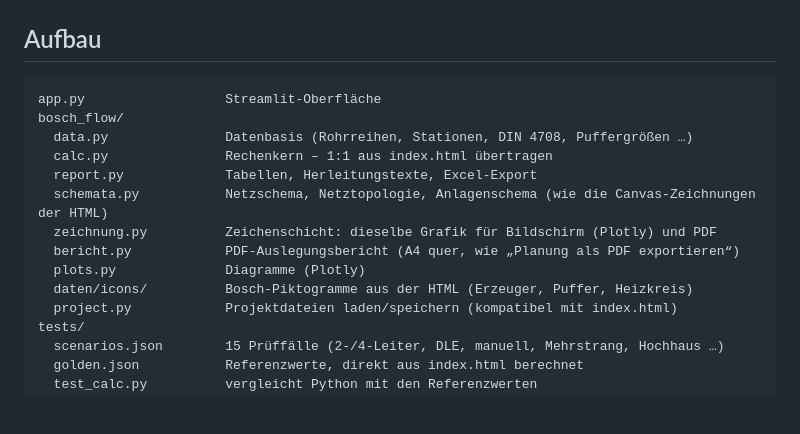
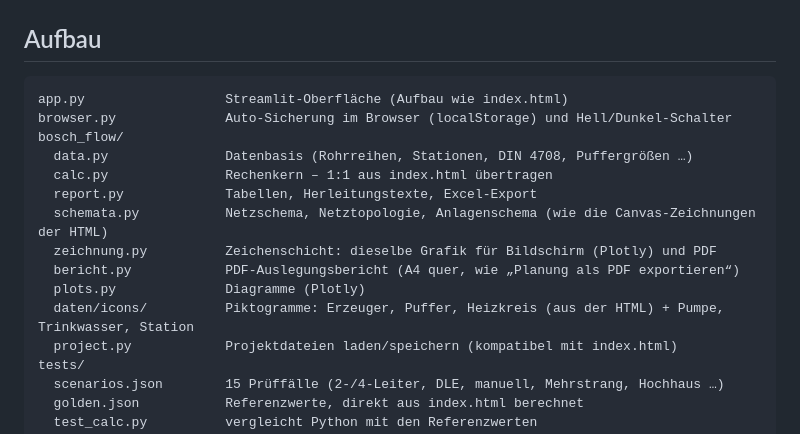
Before and after one commit to sommer-nt/bosch-flow, a Markdown page: README.md, the part around one of its changes. Rendered like a GitHub page; blank space fills up the shorter version.

````diff
--- a/README.md
+++ b/README.md
@@ -39,7 +53,8 @@ APP_PASSWORT = "..."
 ## Aufbau
 
 ```
-app.py                  Streamlit-Oberfläche
+app.py                  Streamlit-Oberfläche (Aufbau wie index.html)
+browser.py              Auto-Sicherung im Browser (localStorage) und Hell/Dunkel-Schalter
 bosch_flow/
   data.py               Datenbasis (Rohrreihen, Stationen, DIN 4708, Puffergrößen …)
   calc.py               Rechenkern – 1:1 aus index.html übertragen
@@ -48,7 +63,7 @@ bosch_flow/
   zeichnung.py          Zeichenschicht: dieselbe Grafik für Bildschirm (Plotly) und PDF
   bericht.py            PDF-Auslegungsbericht (A4 quer, wie „Planung als PDF exportieren“)
   plots.py              Diagramme (Plotly)
-  daten/icons/          Bosch-Piktogramme aus der HTML (Erzeuger, Puffer, Heizkreis)
+  daten/icons/          Piktogramme: Erzeuger, Puffer, Heizkreis (aus der HTML) + Pumpe, Trinkwasser, Station
   project.py            Projektdateien laden/speichern (kompatibel mit index.html)
 tests/
   scenarios.json        15 Prüffälle (2-/4-Leiter, DLE, manuell, Mehrstrang, Hochhaus …)
````
Also changed, not shown: other parts of README.md (+15 -1 lines), docs/streamlit.png, 8 other files.
